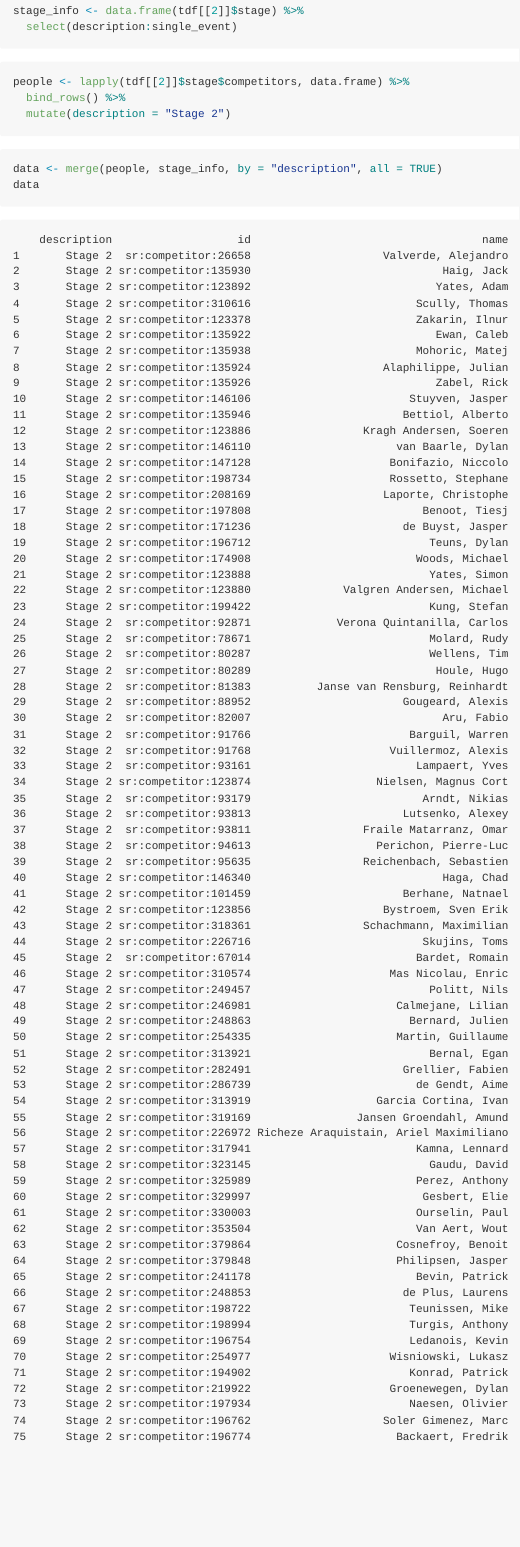
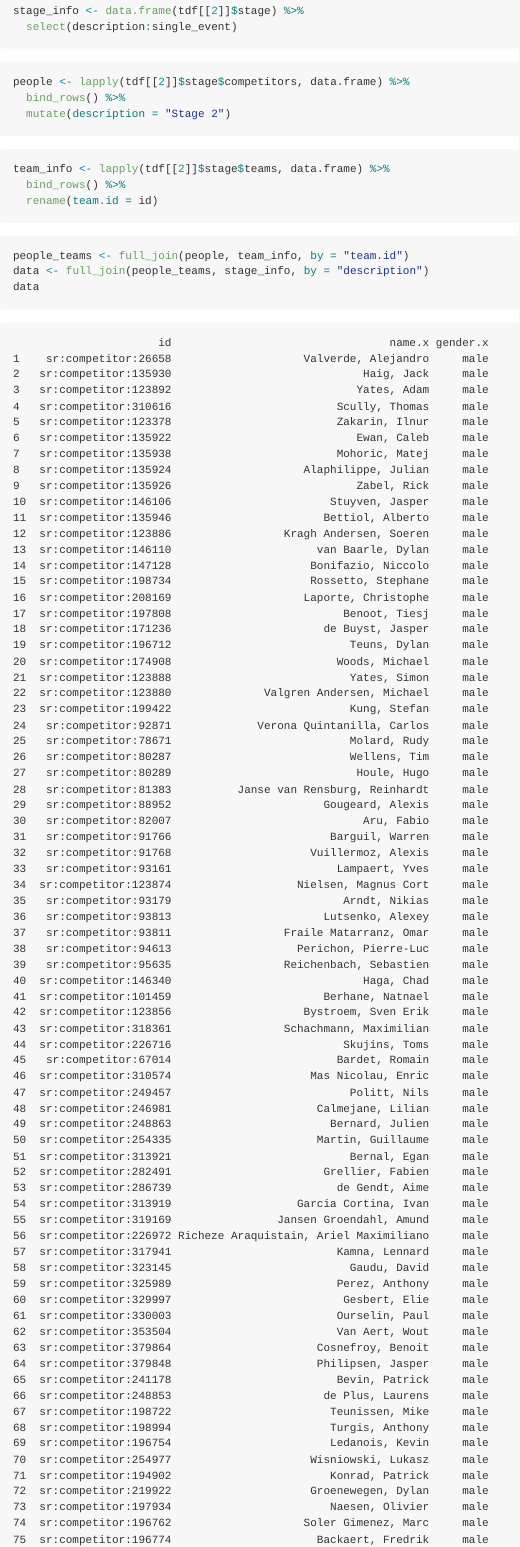
Before and after one commit to li11ianc/tour-de-france, an R Markdown document (exam1.Rmd): the page in a window 1100 px wide, from 12520 px down. The pictures show the output file exam1.md that the author committed with the source, drawn offline in the style of GitHub; long lines of code are wrapped.

Commit message:
added team info and times to preliminary data frame

````diff
--- a/exam1.Rmd
+++ b/exam1.Rmd
@@ -108,6 +108,13 @@
 ```
 
 ```{r}
-data <- merge(people, stage_info, by = "description", all = TRUE)
+team_info <- lapply(tdf[[2]]$stage$teams, data.frame) %>%
+  bind_rows() %>%
+  rename(team.id = id)
+```
+
+```{r}
+people_teams <- full_join(people, team_info, by = "team.id")
+data <- full_join(people_teams, stage_info, by = "description")
 data
 data %>%
````
Also changed, not shown: exam1.md, exam1.Rmd (2 more changed lines).
